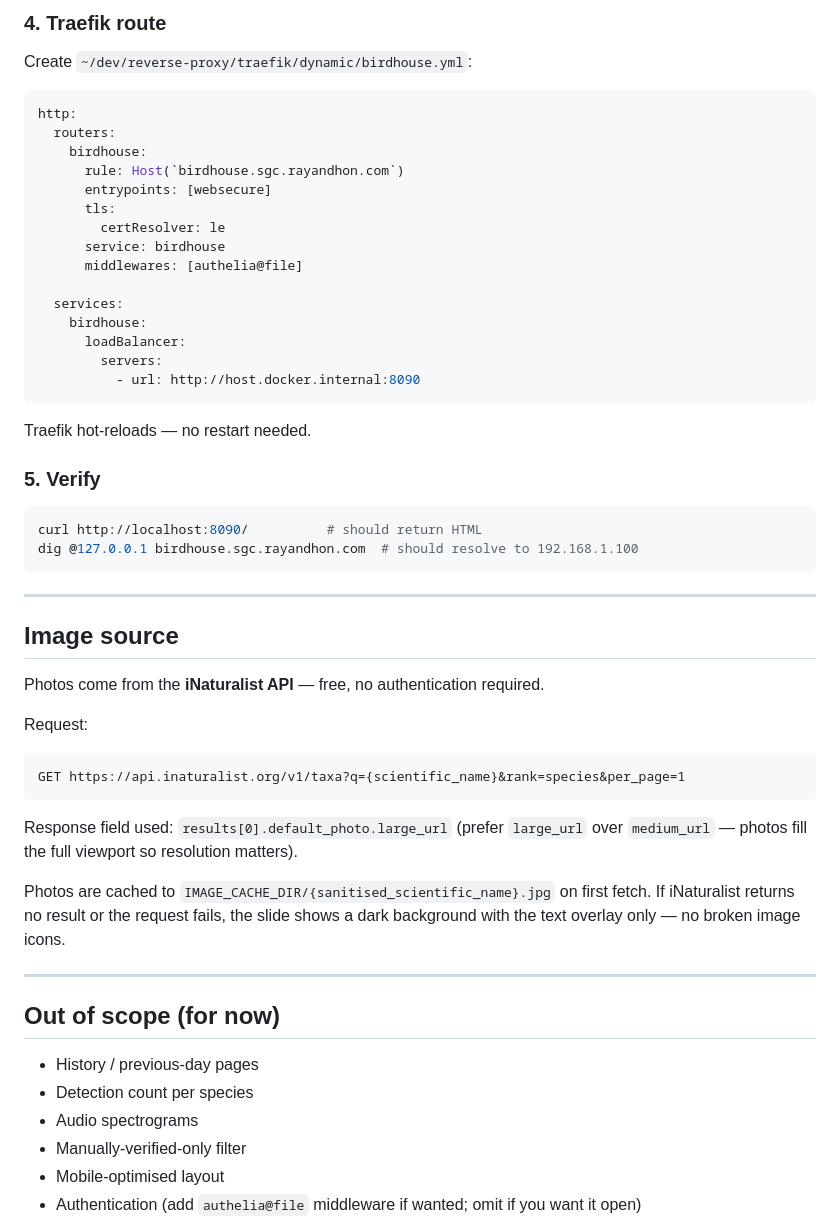
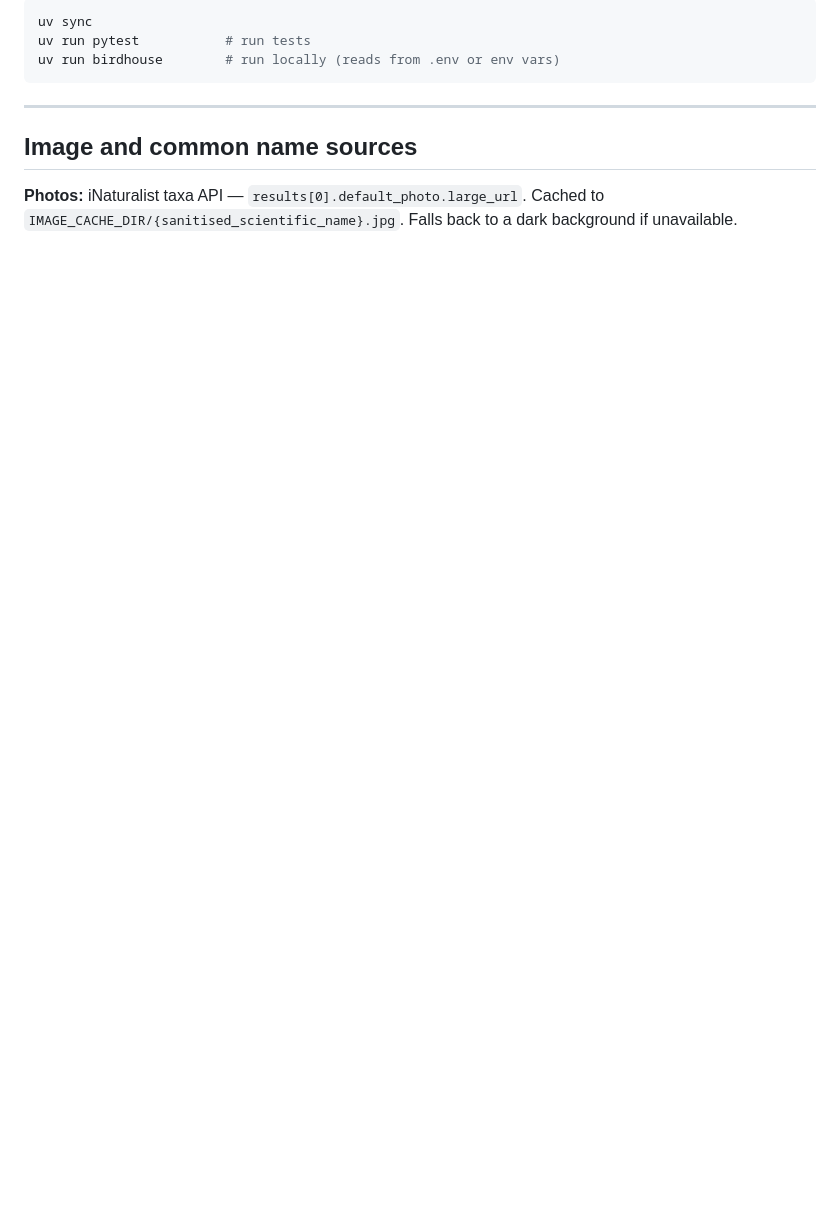
Before and after one commit to danhon/Birdhouse, a Markdown page: PROJECT.md, the part around one of its changes. Rendered like a GitHub page; blank space fills up the shorter version.

````diff
--- a/PROJECT.md
+++ b/PROJECT.md
@@ -155,57 +132,11 @@ journalctl --user -u birdhouse -f
-### 4. Traefik route
-
-Create `~/dev/reverse-proxy/traefik/dynamic/birdhouse.yml`:
-
-```yaml
-http:
-  routers:
-    birdhouse:
-      rule: Host(`birdhouse.sgc.rayandhon.com`)
-      entrypoints: [websecure]
-      tls:
-        certResolver: le
-      service: birdhouse
-      middlewares: [authelia@file]
-
-  services:
-    birdhouse:
-      loadBalancer:
-        servers:
-          - url: http://host.docker.internal:8090
-```
-
-Traefik hot-reloads — no restart needed.
-
-### 5. Verify
-
-```bash
-curl http://localhost:8090/          # should return HTML
-dig @127.0.0.1 birdhouse.sgc.rayandhon.com  # should resolve to 192.168.1.100
+uv sync
+uv run pytest           # run tests
+uv run birdhouse        # run locally (reads from .env or env vars)
 ```
 
 ---
 
-## Image source
+## Image and common name sources
 
-Photos come from the **iNaturalist API** — free, no authentication required.
+**Photos:** iNaturalist taxa API — `results[0].default_photo.large_url`. Cached to `IMAGE_CACHE_DIR/{sanitised_scientific_name}.jpg`. Falls back to a dark background if unavailable.
 
-Request:
-```
-GET https://api.inaturalist.org/v1/taxa?q={scientific_name}&rank=species&per_page=1
-```
-
-Response field used: `results[0].default_photo.large_url` (prefer `large_url` over `medium_url` — photos fill the full viewport so resolution matters).
-
-Photos are cached to `IMAGE_CACHE_DIR/{sanitised_scientific_name}.jpg` on first fetch. If iNaturalist returns no result or the request fails, the slide shows a dark background with the text overlay only — no broken image icons.
-
----
-
-## Out of scope (for now)
-
-- History / previous-day pages
-- Detection count per species
-- Audio spectrograms
-- Manually-verified-only filter
-- Mobile-optimised layout
-- Authentication (add `authelia@file` middleware if wanted; omit if you want it open)
-
````
Also changed, not shown: other parts of PROJECT.md (+75 -124 lines).
